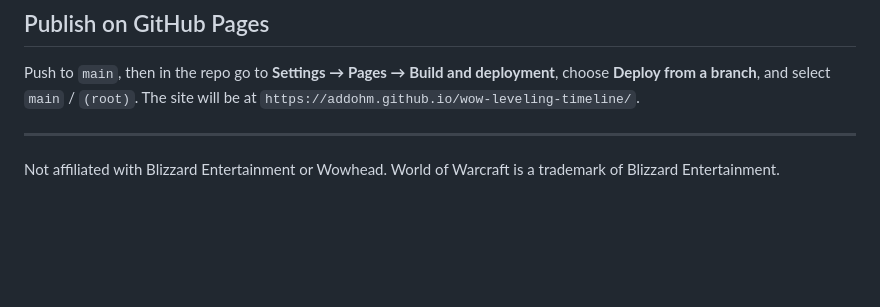
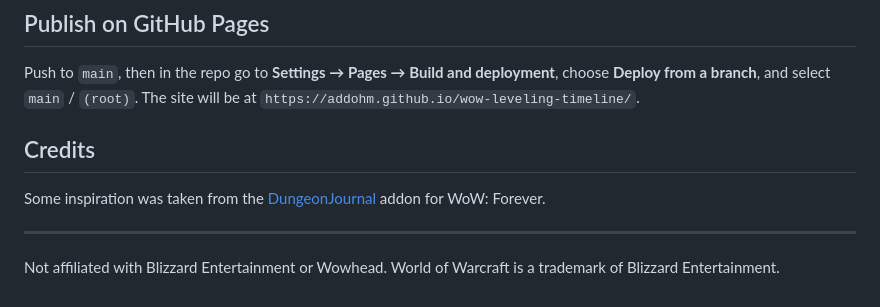
Before and after one commit to addohm/wow-leveling-timeline, a Markdown page: README.md, the part around the change. GitHub-like rendering; blank space fills up the shorter version.

Commit message:
README: credit DungeonJournal as inspiration
Co-Authored-By: Claude Opus 5.5 <noreply@anthropic.com>

```diff
--- a/README.md
+++ b/README.md
@@ -95,6 +95,11 @@ Push to `main`, then in the repo go to **Settings → Pages → Build and deploy
 **Deploy from a branch**, and select `main` / `(root)`. The site will be at
 `https://addohm.github.io/wow-leveling-timeline/`.
 
+## Credits
+
+Some inspiration was taken from the [DungeonJournal](https://www.curseforge.com/wow/addons/dungeonjournal)
+addon for WoW: Forever.
+
 ---
 
 Not affiliated with Blizzard Entertainment or Wowhead. World of Warcraft is a trademark of Blizzard Entertainment.
```
